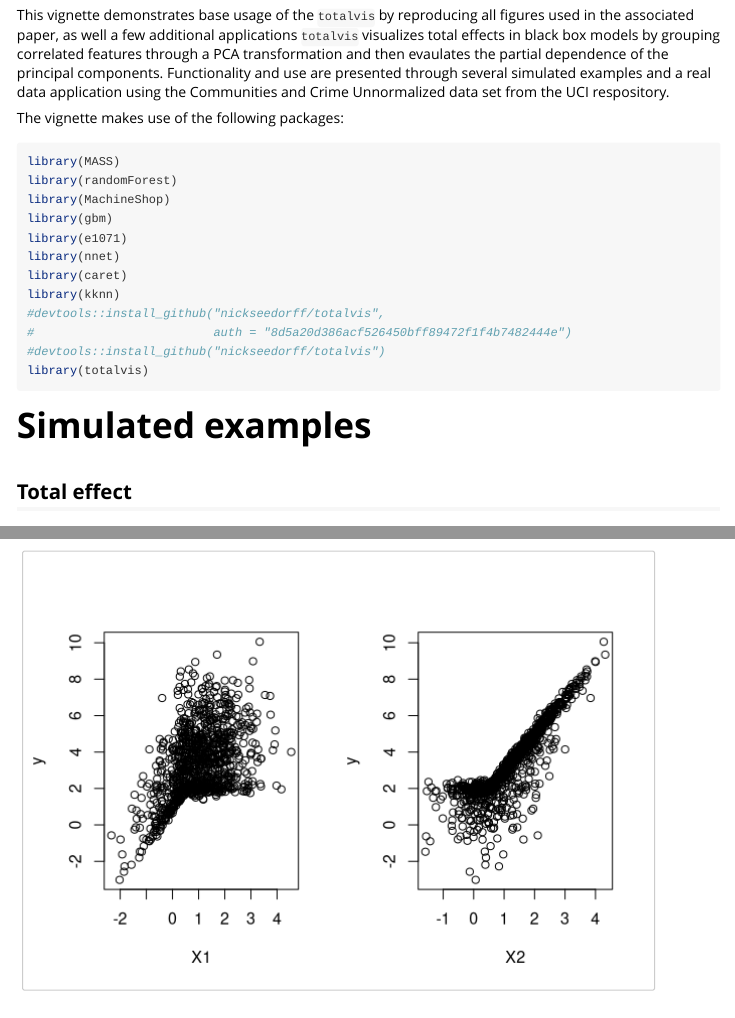
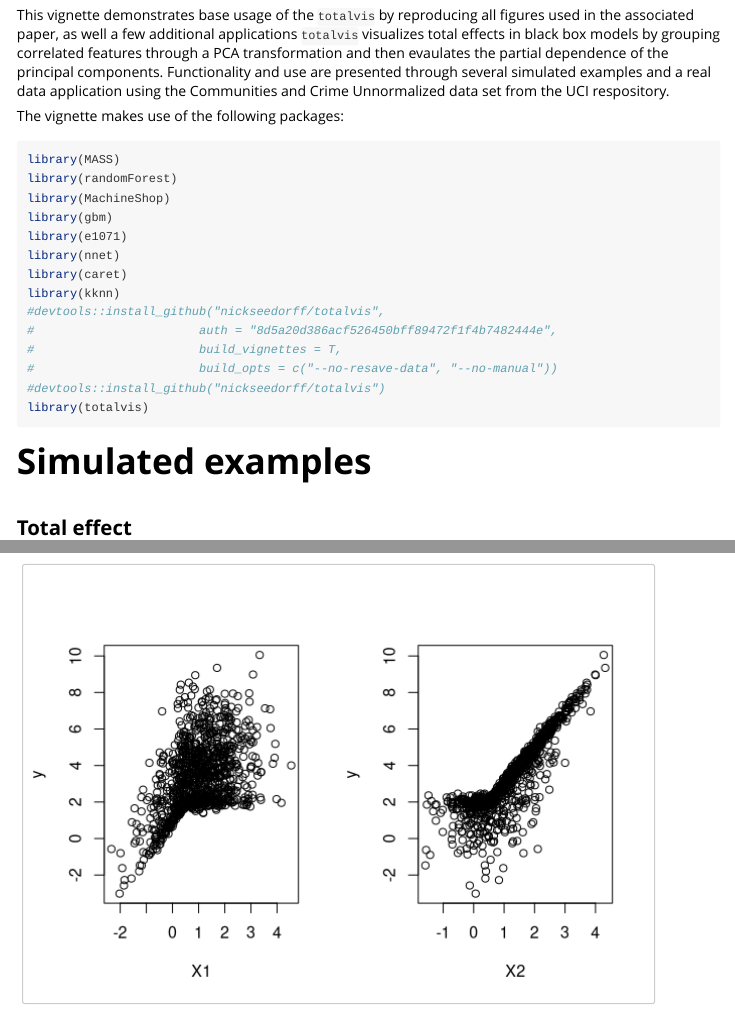
Before and after one commit to nickseedorff/totalvis, an R Markdown document (vignettes/totalvis_intro.Rmd): the page in a window 1100 px wide, from 170 px down before the commit and from 220 px down after it, so that both start at the same text, and a second part further down, joined at a grey line. Rendered offline with R 4.5, knitr and Pandoc, with nearby package versions; some code elsewhere in the file could not run offline; common packages that the code uses without loading them are loaded.

````diff
--- a/vignettes/totalvis_intro.Rmd
+++ b/vignettes/totalvis_intro.Rmd
@@ -31,7 +32,9 @@
 library(caret)
 library(kknn)
 #devtools::install_github("nickseedorff/totalvis",
-#                         auth = "8d5a20d386acf526450bff89472f1f4b7482444e")
+#                       auth = "8d5a20d386acf526450bff89472f1f4b7482444e",
+#                       build_vignettes = T,
+#                       build_opts = c("--no-resave-data", "--no-manual"))
 #devtools::install_github("nickseedorff/totalvis")
 library(totalvis)
 ```
````
Also changed, not shown: vignettes/totalvis_intro.html (deleted), vignettes/totalvis_intro.Rmd (1 more changed lines).
